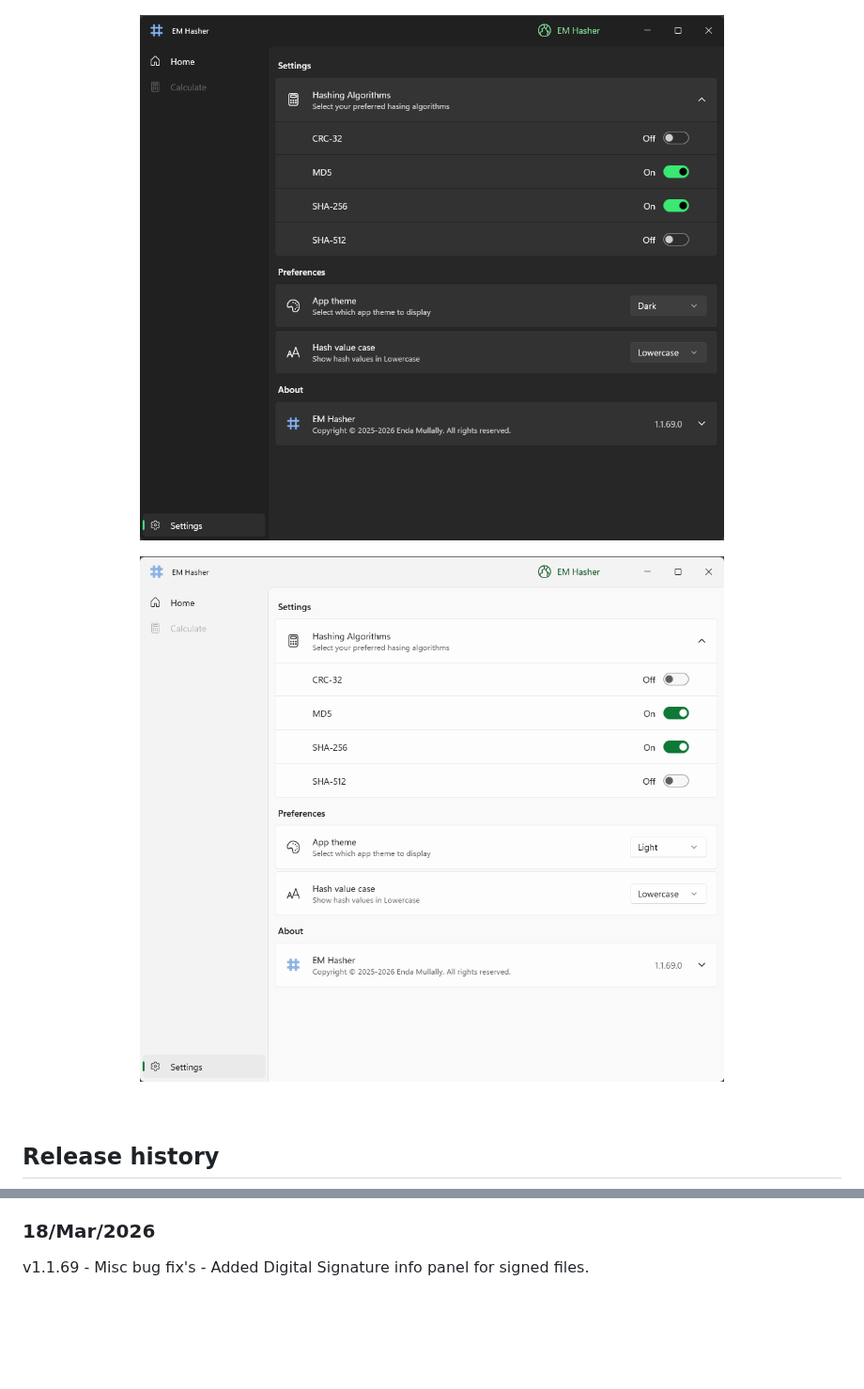
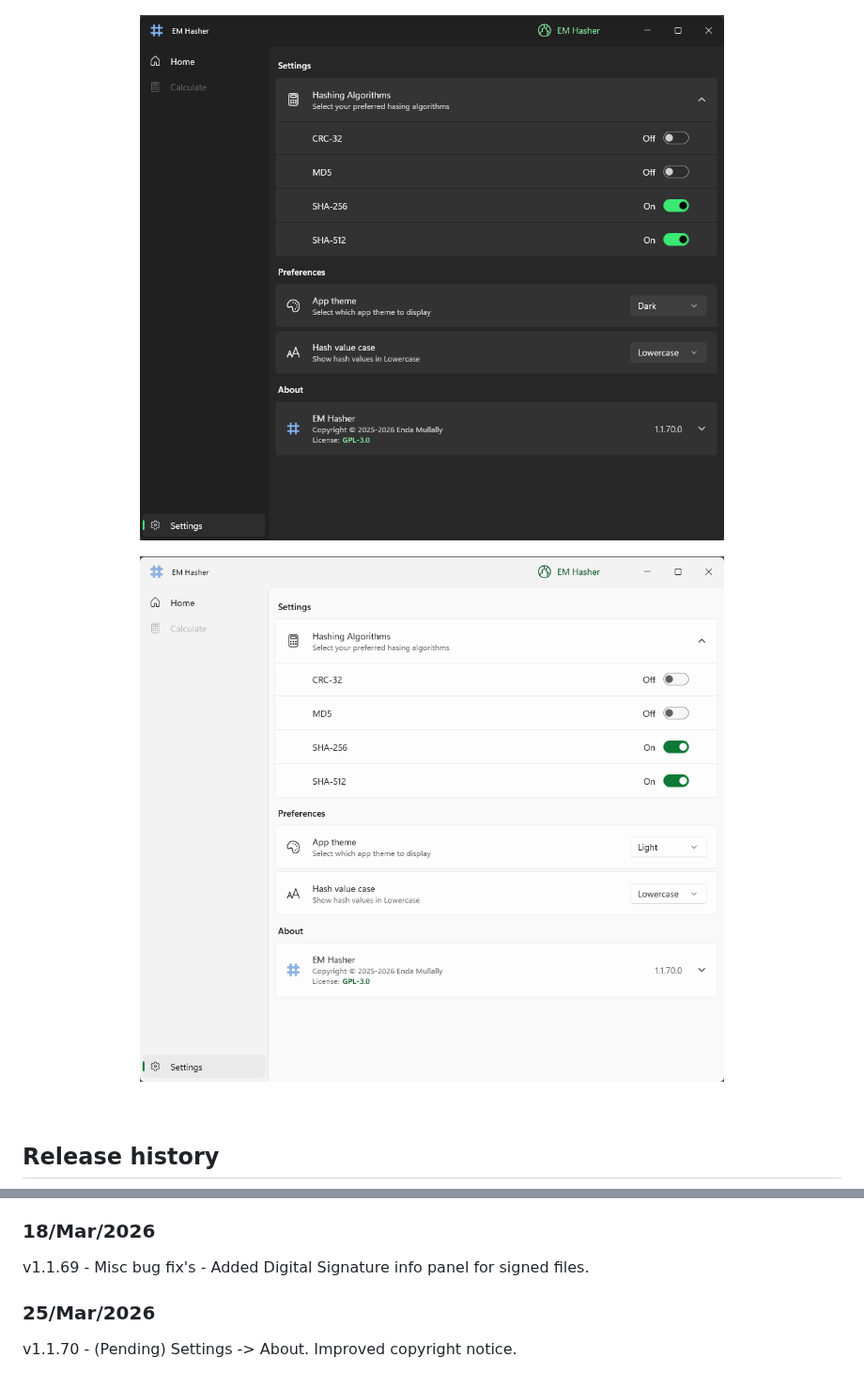
Before and after one commit to enda-mullally/EMHasher, a Markdown page: README.md, 2 parts joined by grey strips. Shown at 94% size. Rendered like a GitHub page; pictures changed too: docs/images/Store_05_Main_Screen_Settings_Dark.png, docs/images/Store_06_Main_Screen_Settings_Light.png; blank space fills up the shorter version.

```diff
--- a/README.md
+++ b/README.md
@@ -114,3 +114,6 @@ v1.1.68 - UI - Improved look of Settings page UI - Fixed rendering issue when ap
 
 ### 18/Mar/2026 ###
 v1.1.69 - Misc bug fix's - Added Digital Signature info panel for signed files.
+
+### 25/Mar/2026 ###
+v1.1.70 - (Pending) Settings -> About. Improved copyright notice.
```
Also changed, not shown: other parts of README.md (+3 -3 lines), docs/images/Store_01_Main_Screen_Drop.png (renamed from docs/images/Store_02_Main_Screen_Drop.png), docs/images/Store_02_Main_Screen.png (renamed from docs/images/Store_01_Main_Screen.png), 2 other files.
